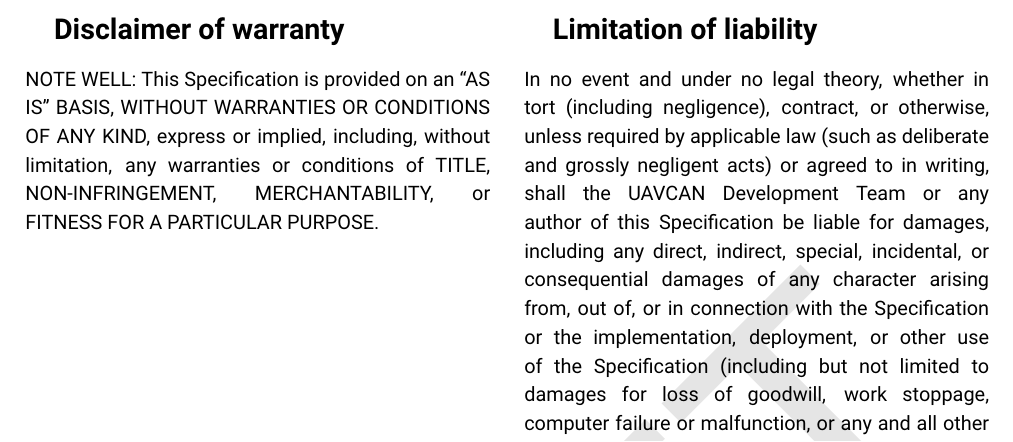
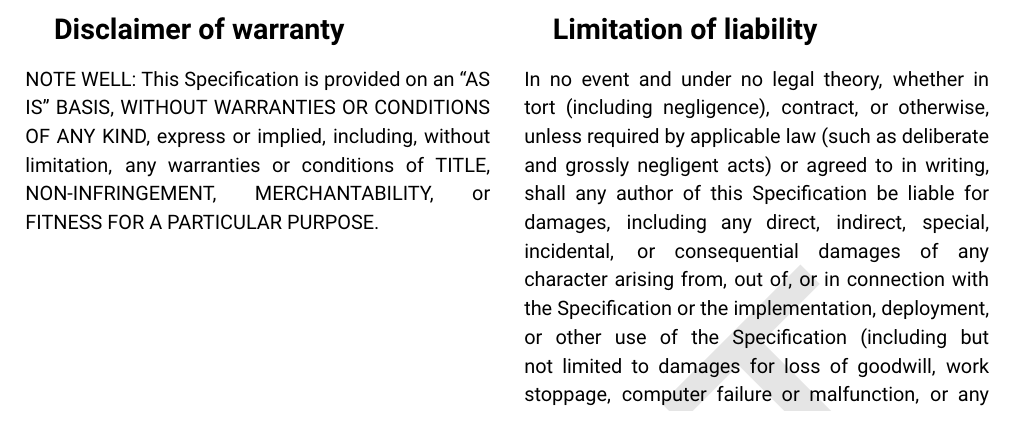
Before and after one commit to OpenCyphal/specification, a LaTeX thesis (specification/UAVCAN_Specification.tex): part of page 2 of 64, cut so that both start at the same text. Compiled offline with pdfLaTeX.

Commit message:
Removed references to 'UAVCAN Development Team' from section 'Limitation of liability'

```diff
--- a/specification/UAVCAN_Specification.tex
+++ b/specification/UAVCAN_Specification.tex
@@ -80,7 +80,7 @@
 
 In no event and under no legal theory, whether in tort (including negligence), contract, or otherwise,
 unless required by applicable law (such as deliberate and grossly negligent acts) or agreed to in writing,
-shall the UAVCAN Development Team or any author of this Specification be liable for damages,
+shall any author of this Specification be liable for damages,
 including any direct, indirect, special, incidental, or consequential damages of any character arising
 from, out of, or in connection with the Specification or the implementation, deployment,
 or other use of the Specification (including but not limited to damages for loss of goodwill,
```
Also changed, not shown: specification/UAVCAN_Specification.tex (2 more changed lines).
